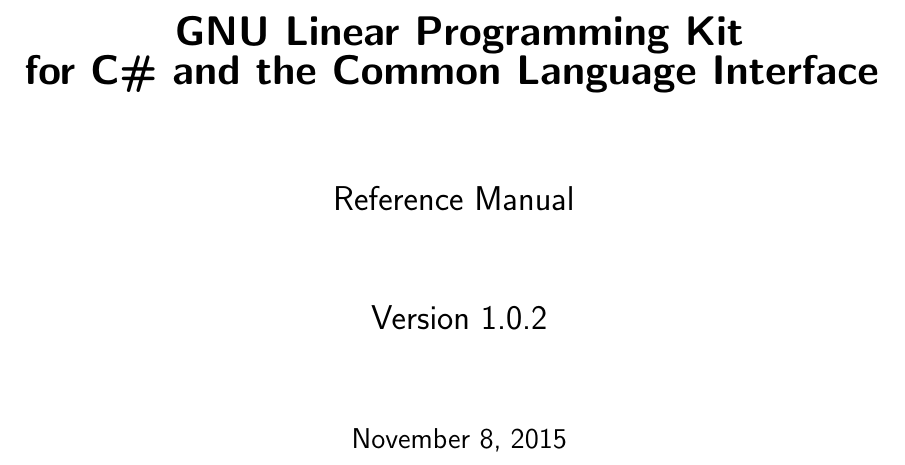
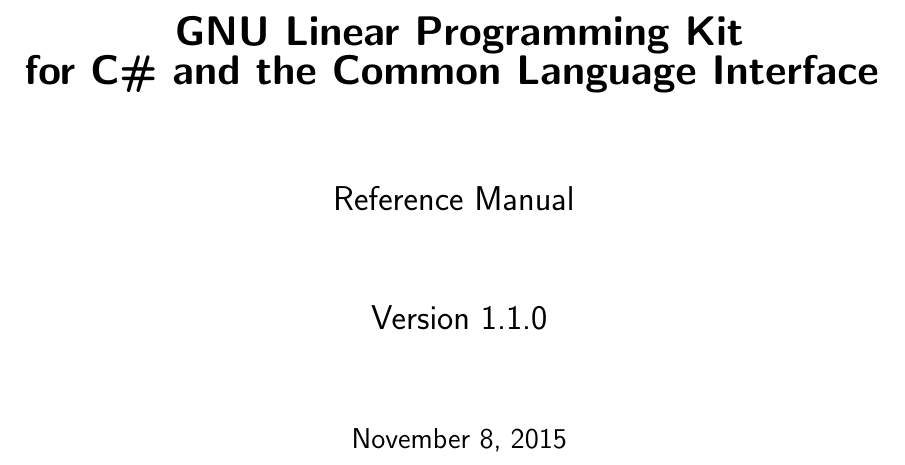
Before and after one commit to xypron/glpk-cli, a LaTeX document (doc/glpk-cli.tex): part of page 1 of 16, cut so that both start at the same text. Compiled offline with pdfLaTeX.

Commit message:
Prepare release 1.1.0
Signed-off-by: Heinrich Schuchardt <xypron.glpk@gmx.de>

```diff
--- a/doc/glpk-cli.tex
+++ b/doc/glpk-cli.tex
@@ -35,9 +35,9 @@
 %%generate index
 \makeindex
 
-\newcommand{\glpkCliVersion}{1.0.2}
+\newcommand{\glpkCliVersion}{1.1.0}
 \newcommand{\glpkVersionMajor}{4}
-\newcommand{\glpkVersionMinor}{56}
+\newcommand{\glpkVersionMinor}{57}
 
 \newcommand{\code}{\texttt}
 
```
Also changed, not shown: README.md, 11 other files.
